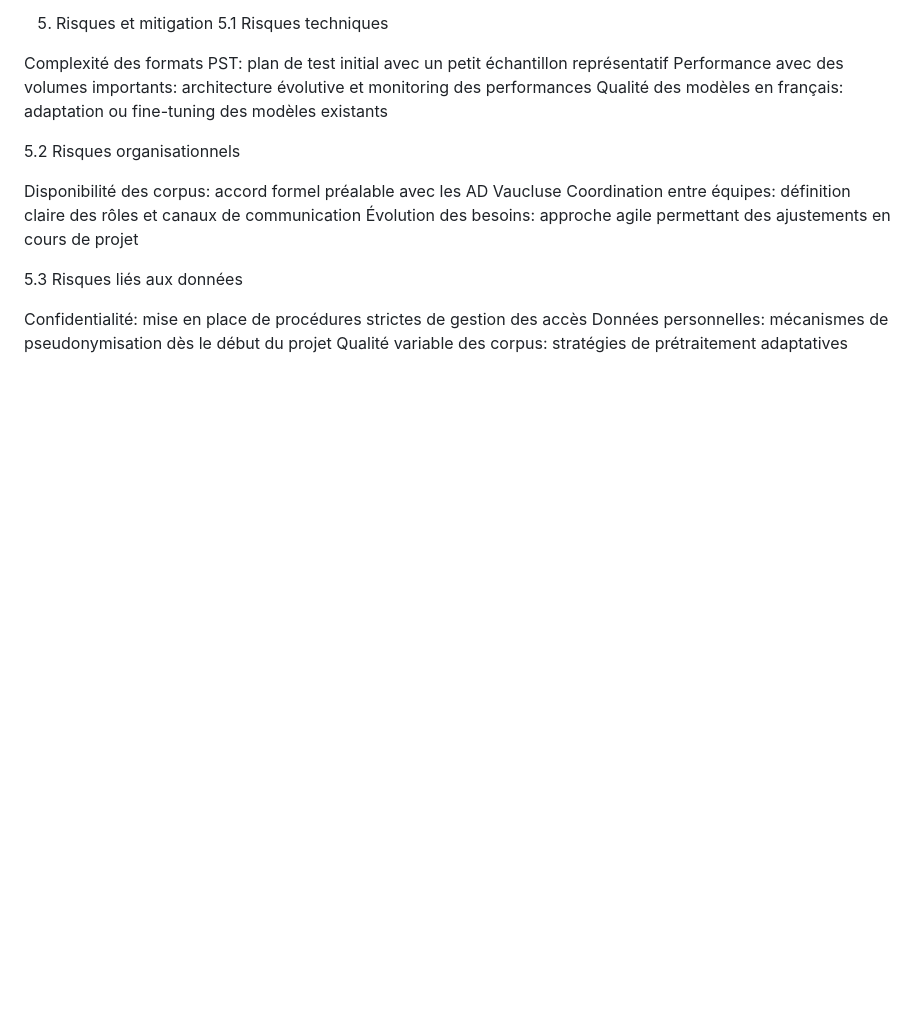
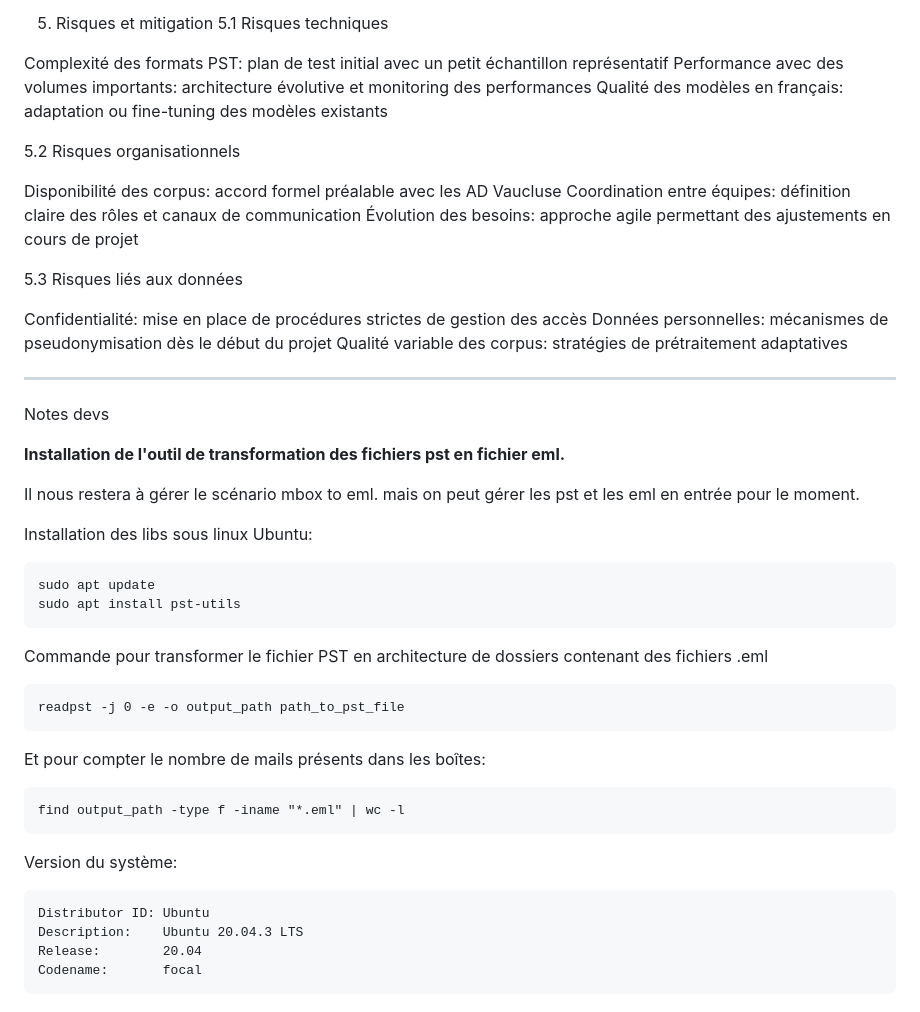
Before and after one commit to Olkoa/ArchivingEmail, a Markdown page: README.md, the part around the change. Rendered like a GitHub page; blank space fills up the shorter version.

Commit message:
chore[Update README with usage on readpst]

````diff
--- a/README.md
+++ b/README.md
@@ -127,3 +127,42 @@ Coordination entre équipes: définition claire des rôles et canaux de communic
 Confidentialité: mise en place de procédures strictes de gestion des accès
 Données personnelles: mécanismes de pseudonymisation dès le début du projet
 Qualité variable des corpus: stratégies de prétraitement adaptatives
+
+
+
+------------------------------------------------------------
+
+Notes devs
+
+**Installation de l'outil de transformation des fichiers pst en fichier eml.**
+
+Il nous restera à gérer le scénario mbox to eml. mais on peut gérer les pst et les eml en entrée pour le moment.
+
+
+Installation des libs sous linux Ubuntu:
+
+```cli
+sudo apt update
+sudo apt install pst-utils
+```
+
+Commande pour transformer le fichier PST en architecture de dossiers contenant des fichiers .eml
+
+```cli
+readpst -j 0 -e -o output_path path_to_pst_file
+```
+
+Et pour compter le nombre de mails présents dans les boîtes:
+
+```cli
+find output_path -type f -iname "*.eml" | wc -l
+```
+
+
+Version du système:
+```cli
+Distributor ID: Ubuntu
+Description:    Ubuntu 20.04.3 LTS
+Release:        20.04
+Codename:       focal
+```
````
